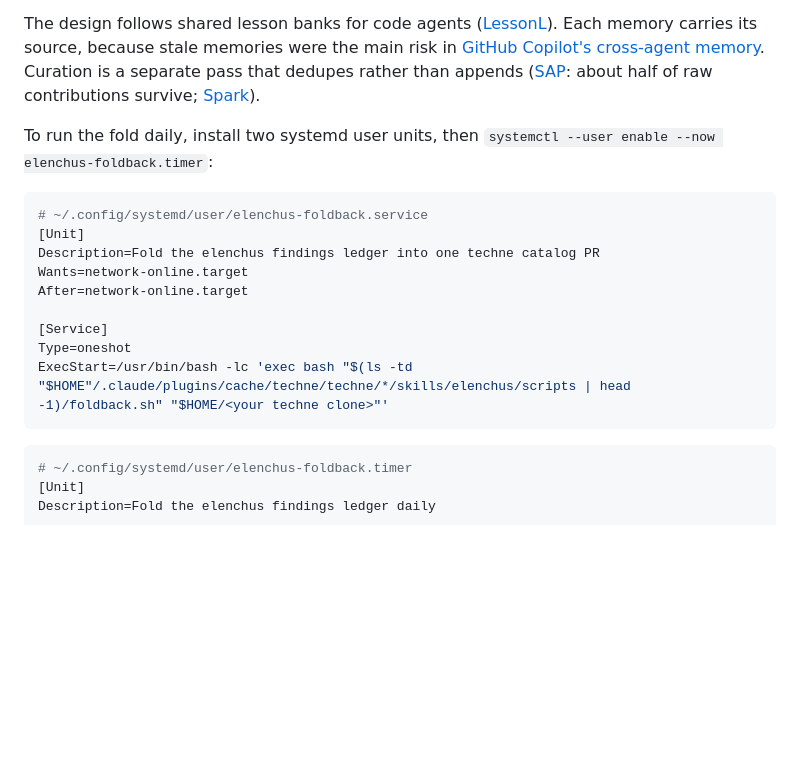
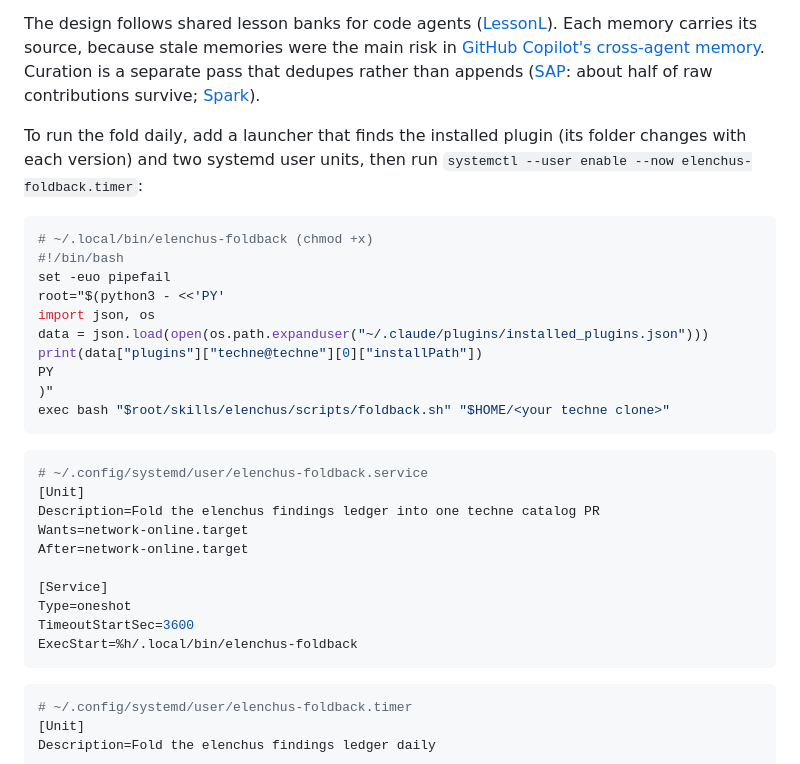
Before and after one commit to ajbarea/techne, a Markdown page: docs/skills/elenchus.md, the part around the change. Drawn GitHub-style; blank space fills up the shorter version.

````diff
--- a/docs/skills/elenchus.md
+++ b/docs/skills/elenchus.md
@@ -82,7 +82,20 @@ Every reader appends each blocking or should-fix finding (class, repo, PR, round
 
 The design follows shared lesson banks for code agents ([LessonL](https://arxiv.org/pdf/2505.23946)). Each memory carries its source, because stale memories were the main risk in [GitHub Copilot's cross-agent memory](https://github.blog/2026-01-09-building-an-agentic-memory-system-for-github-copilot). Curation is a separate pass that dedupes rather than appends ([SAP](https://arxiv.org/pdf/2608.00122): about half of raw contributions survive; [Spark](https://arxiv.org/pdf/2511.08301)).
 
-To run the fold daily, install two systemd user units, then `systemctl --user enable --now elenchus-foldback.timer`:
+To run the fold daily, add a launcher that finds the installed plugin (its folder changes with each version) and two systemd user units, then run `systemctl --user enable --now elenchus-foldback.timer`:
+
+```bash
+# ~/.local/bin/elenchus-foldback (chmod +x)
+#!/bin/bash
+set -euo pipefail
+root="$(python3 - <<'PY'
+import json, os
+data = json.load(open(os.path.expanduser("~/.claude/plugins/installed_plugins.json")))
+print(data["plugins"]["techne@techne"][0]["installPath"])
+PY
+)"
+exec bash "$root/skills/elenchus/scripts/foldback.sh" "$HOME/<your techne clone>"
+```
 
 ```ini
 # ~/.config/systemd/user/elenchus-foldback.service
@@ -93,7 +106,8 @@ After=network-online.target
 
 [Service]
 Type=oneshot
-ExecStart=/usr/bin/bash -lc 'exec bash "$(ls -td "$HOME"/.claude/plugins/cache/techne/techne/*/skills/elenchus/scripts | head -1)/foldback.sh" "$HOME/<your techne clone>"'
+TimeoutStartSec=3600
+ExecStart=%h/.local/bin/elenchus-foldback
 ```
 
 ```ini
````
Also changed, not shown: IMPL.md (+24 -0 lines).
